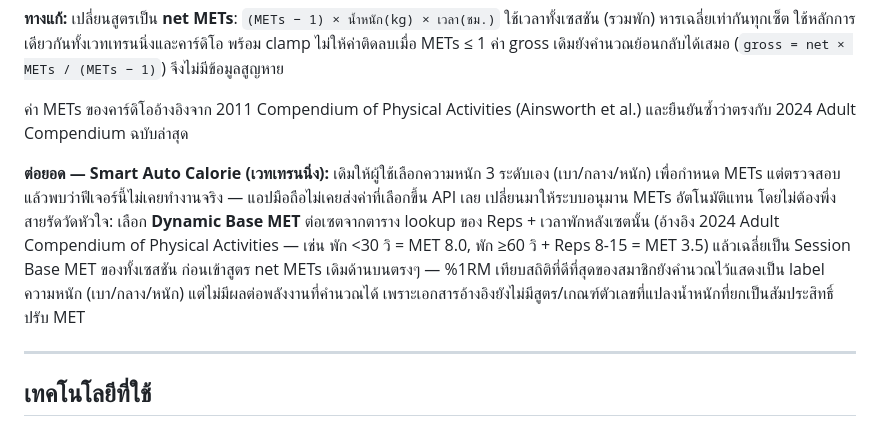
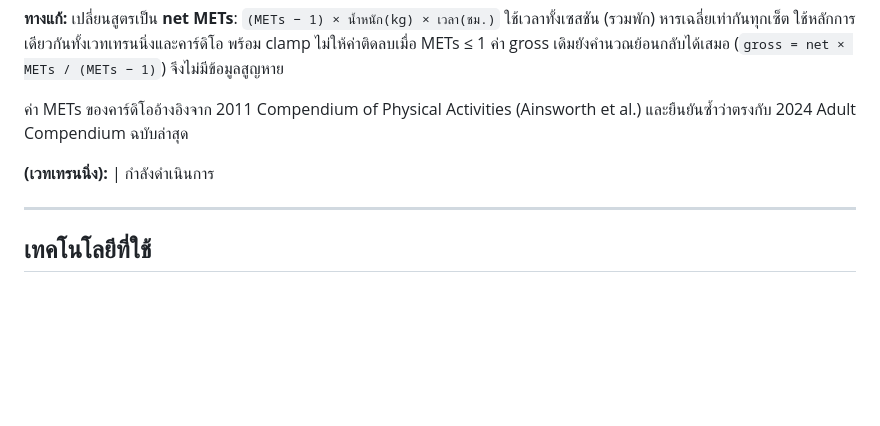
Before and after one commit to Nattaphong001/food-and-fit, a Markdown page: README.md, the part around the change. Rendered like a GitHub page; blank space fills up the shorter version.

```diff
--- a/README.md
+++ b/README.md
@@ -92,7 +92,7 @@
 
 ค่า METs ของคาร์ดิโออ้างอิงจาก 2011 Compendium of Physical Activities (Ainsworth et al.) และยืนยันซ้ำว่าตรงกับ 2024 Adult Compendium ฉบับล่าสุด
 
-**ต่อยอด — Smart Auto Calorie (เวทเทรนนิ่ง):** เดิมให้ผู้ใช้เลือกความหนัก 3 ระดับเอง (เบา/กลาง/หนัก) เพื่อกำหนด METs แต่ตรวจสอบแล้วพบว่าฟีเจอร์นี้ไม่เคยทำงานจริง — แอปมือถือไม่เคยส่งค่าที่เลือกขึ้น API เลย เปลี่ยนมาให้ระบบอนุมาน METs อัตโนมัติแทน โดยไม่ต้องพึ่งสายรัดวัดหัวใจ: เลือก **Dynamic Base MET** ต่อเซตจากตาราง lookup ของ Reps + เวลาพักหลังเซตนั้น (อ้างอิง 2024 Adult Compendium of Physical Activities — เช่น พัก <30 วิ = MET 8.0, พัก ≥60 วิ + Reps 8-15 = MET 3.5) แล้วเฉลี่ยเป็น Session Base MET ของทั้งเซสชัน ก่อนเข้าสูตร net METs เดิมด้านบนตรงๆ — %1RM เทียบสถิติที่ดีที่สุดของสมาชิกยังคำนวณไว้แสดงเป็น label ความหนัก (เบา/กลาง/หนัก) แต่ไม่มีผลต่อพลังงานที่คำนวณได้ เพราะเอกสารอ้างอิงยังไม่มีสูตร/เกณฑ์ตัวเลขที่แปลงน้ำหนักที่ยกเป็นสัมประสิทธิ์ปรับ MET
+**(เวทเทรนนิ่ง):** | กำลังดำเนินการ
 
 ---
 
```
